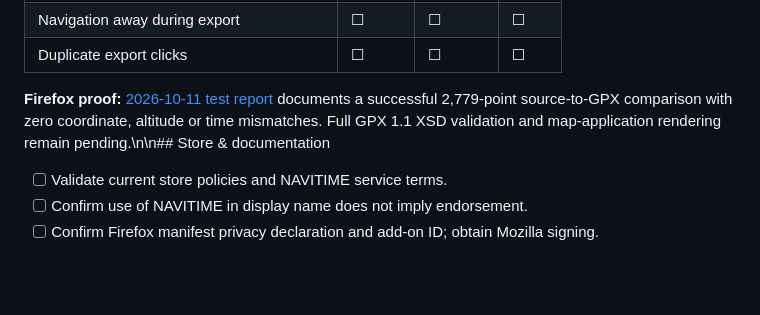
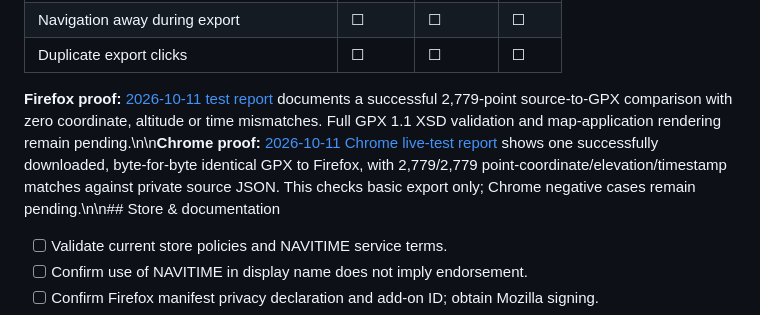
Before and after one commit to zawa356/NAVITIME_GPX_Exporter, a Markdown page: docs/RELEASE_CHECKLIST.md, the part around one of its changes. Drawn GitHub-style; blank space fills up the shorter version.

Commit message:
test: mark evidenced Chrome popup and one-ride export checks PASS (0.0.49)

```diff
--- a/docs/RELEASE_CHECKLIST.md
+++ b/docs/RELEASE_CHECKLIST.md
@@ -28,7 +28,7 @@
 | Navigation away during export | ☐ | ☐ | ☐ |
 | Duplicate export clicks | ☐ | ☐ | ☐ |
 
-**Firefox proof:** [2026-10-11 test report](TEST_REPORTS/2026-10-11-firefox.md) documents a successful 2,779-point source-to-GPX comparison with zero coordinate, altitude or time mismatches. Full GPX 1.1 XSD validation and map-application rendering remain pending.\n\n## Store & documentation
+**Firefox proof:** [2026-10-11 test report](TEST_REPORTS/2026-10-11-firefox.md) documents a successful 2,779-point source-to-GPX comparison with zero coordinate, altitude or time mismatches. Full GPX 1.1 XSD validation and map-application rendering remain pending.\n\n**Chrome proof:** [2026-10-11 Chrome live-test report](TEST_REPORTS/2026-10-11-chrome.md) shows one successfully downloaded, byte-for-byte identical GPX to Firefox, with 2,779/2,779 point-coordinate/elevation/timestamp matches against private source JSON. This checks basic export only; Chrome negative cases remain pending.\n\n## Store & documentation
 - [ ] Validate current store policies and NAVITIME service terms.
 - [ ] Confirm use of NAVITIME in display name does not imply endorsement.
 - [ ] Confirm Firefox manifest privacy declaration and add-on ID; obtain Mozilla signing.
```
Also changed, not shown: other parts of docs/RELEASE_CHECKLIST.md (+2 -2 lines).
